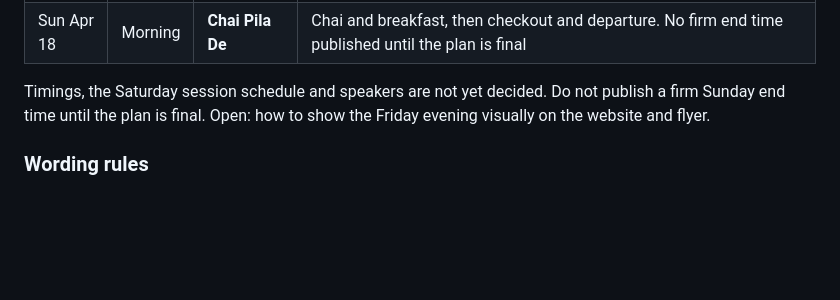
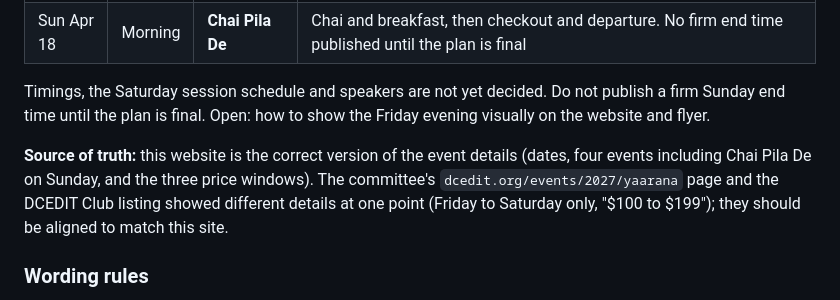
Before and after one commit to sumit-bhutani/alumni-meet-2027, a Markdown page: README.md, the part around the change. Rendered like a GitHub page; blank space fills up the shorter version.

Commit message:
README: note that this site is the source of truth for event details
Co-Authored-By: Claude Sonnet 5.5 <noreply@anthropic.com>

```diff
--- a/README.md
+++ b/README.md
@@ -35,6 +35,8 @@ These are confirmed. Keep every page, flyer and message consistent with them.
 | Sun Apr 18 | Morning | **Chai Pila De** | Chai and breakfast, then checkout and departure. No firm end time published until the plan is final |
 
 Timings, the Saturday session schedule and speakers are not yet decided. Do not publish a firm Sunday end time until the plan is final. Open: how to show the Friday evening visually on the website and flyer.
+
+**Source of truth:** this website is the correct version of the event details (dates, four events including Chai Pila De on Sunday, and the three price windows). The committee's `dcedit.org/events/2027/yaarana` page and the DCEDIT Club listing showed different details at one point (Friday to Saturday only, "$100 to $199"); they should be aligned to match this site.
 
 ### Wording rules
 - Write **"World Alumni Meet"**, never "Annual".
```
